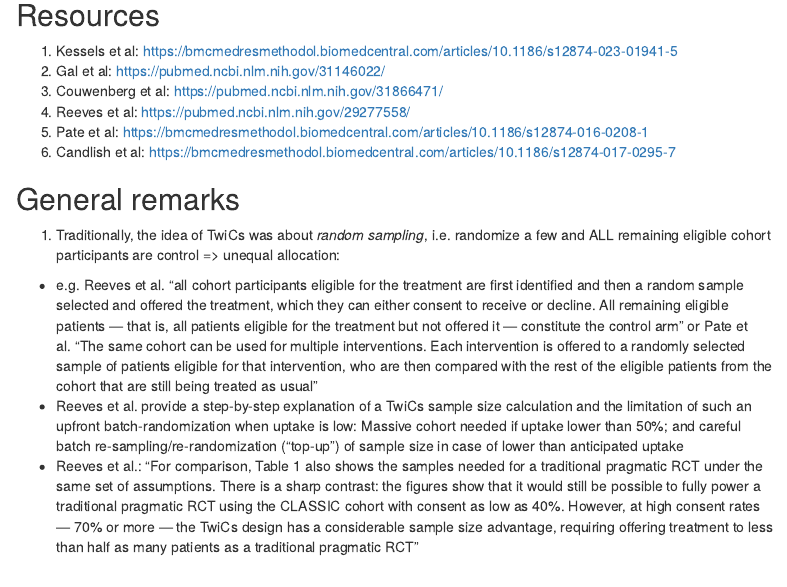
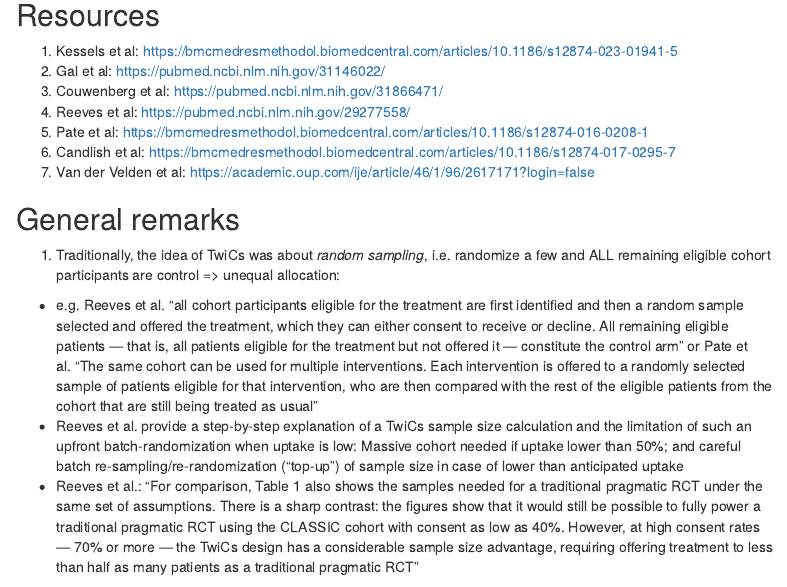
Before and after one commit to alainamstutz/TwiCs_samplesize, an R Markdown document (TwiCs_samplesize.Rmd): the page in a window 1100 px wide, from 290 px down. Rendered offline with R 4.5, knitr and Pandoc, with nearby package versions; menus at the side of the page are left out.

Commit message:
Update TwiCs_samplesize.Rmd

```diff
--- a/TwiCs_samplesize.Rmd
+++ b/TwiCs_samplesize.Rmd
@@ -31,6 +31,7 @@ library(ggplot2) # survival/TTE analyses and other graphs
 4. Reeves et al: https://pubmed.ncbi.nlm.nih.gov/29277558/
 5. Pate et al: https://bmcmedresmethodol.biomedcentral.com/articles/10.1186/s12874-016-0208-1
 6. Candlish et al: https://bmcmedresmethodol.biomedcentral.com/articles/10.1186/s12874-017-0295-7
+7. Van der Velden et al: https://academic.oup.com/ije/article/46/1/96/2617171?login=false
 
 ## General remarks
 1. Traditionally, the idea of TwiCs was about *random sampling*, i.e. randomize a few and ALL remaining eligible cohort participants are control => unequal allocation:
```
